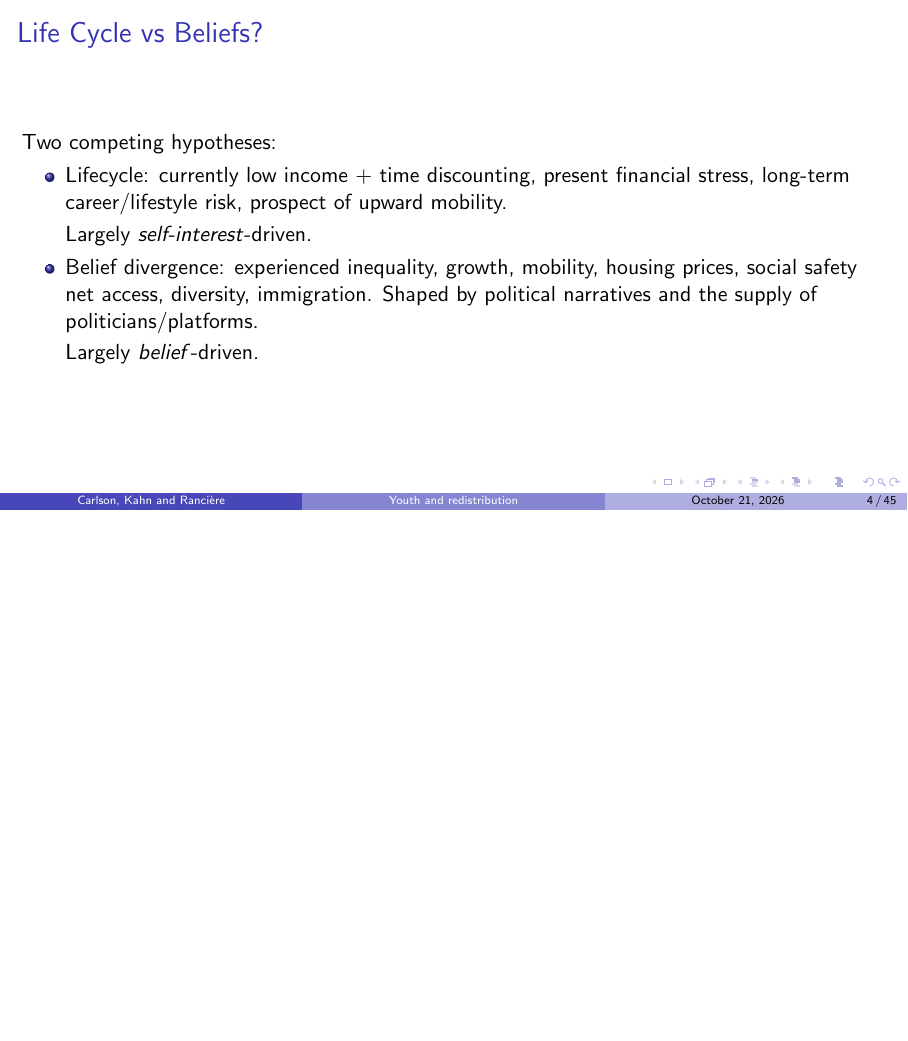
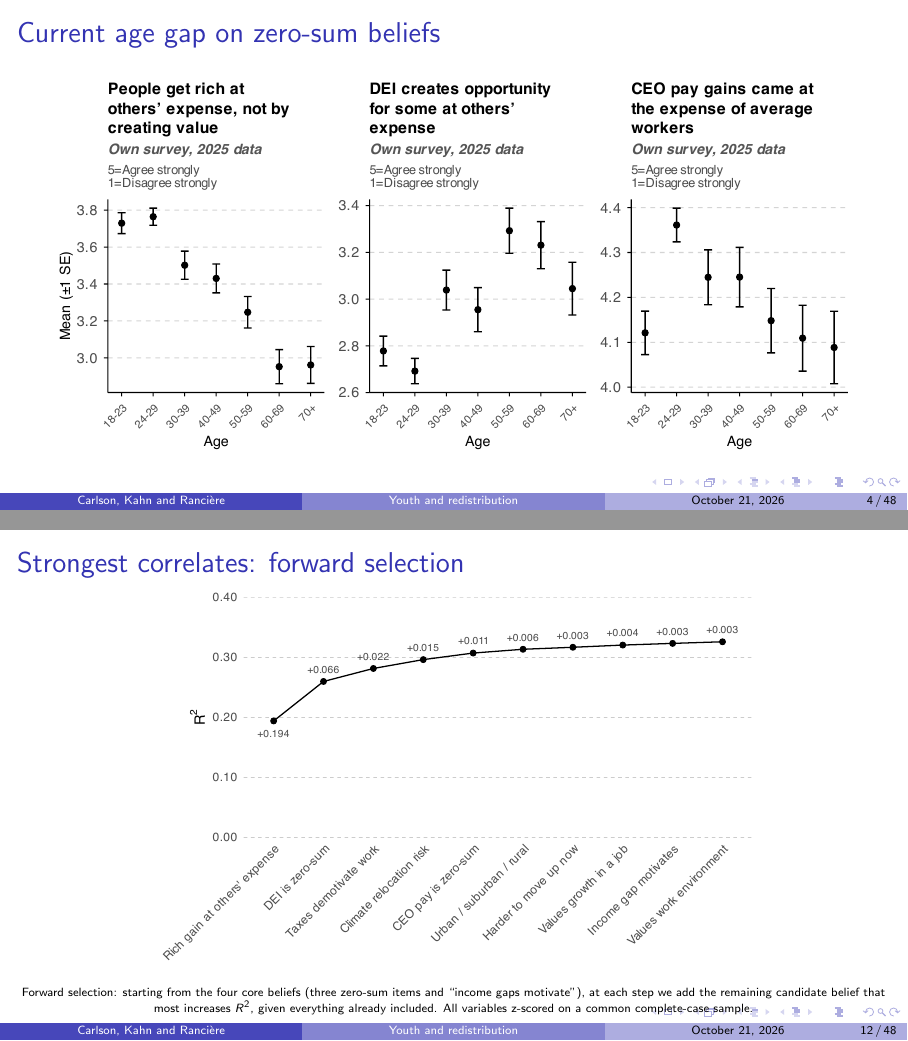
Before and after one commit to rgr208-usc/preference_redistribution_main, LaTeX slides (slides.tex): page 4 of 46 before the commit and pages 4 and 12 of 48 after it, the two joined at a grey line, the shorter picture padded with empty space. Compiled offline with pdfLaTeX.

Commit message:
slides: add zero-sum age gap and belief-gap-over-time slides; swap forward-selection slides and add method note; archive slides_short_RR
Co-Authored-By: Claude Opus 5.5 <noreply@anthropic.com>

```diff
--- a/slides.tex
+++ b/slides.tex
@@ -79,6 +79,29 @@
     \label{fig:placeholder}
     % \caption{Current age gap on tax redistribution}
     % Cross-sectional age gradient in 2025 Prolific online survey
+\end{figure}
+
+\end{frame}
+
+
+
+\begin{frame}{Current age gap on zero-sum beliefs}
+
+\begin{figure}
+    \centering
+    \includegraphics[width=0.95\linewidth]{figures/fig_slide_prolific_zerosum_triple.pdf}
+\end{figure}
+
+\end{frame}
+
+
+
+\begin{frame}{Redistribution and belief gaps over time}
+
+\begin{figure}
+    \centering
+    \includegraphics[width=\linewidth]{figures/fig_zerosum_vs_gap.pdf}
+    % \caption{\centering Young--old gap over time in redistribution preference (GSS EQWLTH) vs.\ zero-sum (WVS E041) and structural-advantage (GSS OPWLTH) beliefs, common SD units: age gradient (left) and 3-bin gap (right)}
 \end{figure}
 
 \end{frame}
@@ -159,23 +182,25 @@ Two competing hypotheses:
 
 
 
-\begin{frame}{Strongest correlates: forward selection}
-
-\begin{figure}
-    \centering
-    \includegraphics[width=0.75\linewidth]{figures/fig_slide_addonein.pdf}
-\end{figure}
-
-\end{frame}
-
-
-2
 \begin{frame}{Strongest correlates from forward selection}
 
 \begin{figure}
     \centering
     \includegraphics[width=0.7\linewidth]{figures/table_slide_addonein.pdf}
 \end{figure}
+
+\end{frame}
+
+
+
+\begin{frame}{Strongest correlates: forward selection}
+
+\begin{figure}
+    \centering
+    \includegraphics[width=0.72\linewidth]{figures/fig_slide_addonein.pdf}
+\end{figure}
+
+{\tiny\centering Forward selection: starting from the four core beliefs (three zero-sum items and ``income gaps motivate''), at each step we add the remaining candidate belief that most increases $R^2$, given everything already included. All variables z-scored on a common complete-case sample.\par}
 
 \end{frame}
 
```
Also changed, not shown: archive_tex/slides_short_RR 26-10-20.tex (renamed from slides_short_RR.tex), figures/fig_slide_prolific_zerosum_triple.pdf (added), formative_growth_scatter.pdf (added), slides.pdf, slides_short_RR.pdf (deleted), slides.tex (13 more changed lines).
